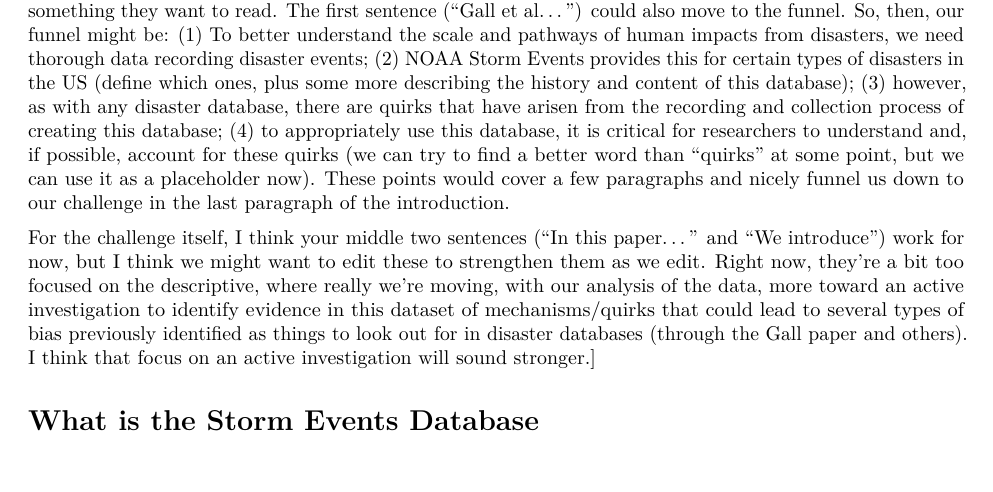
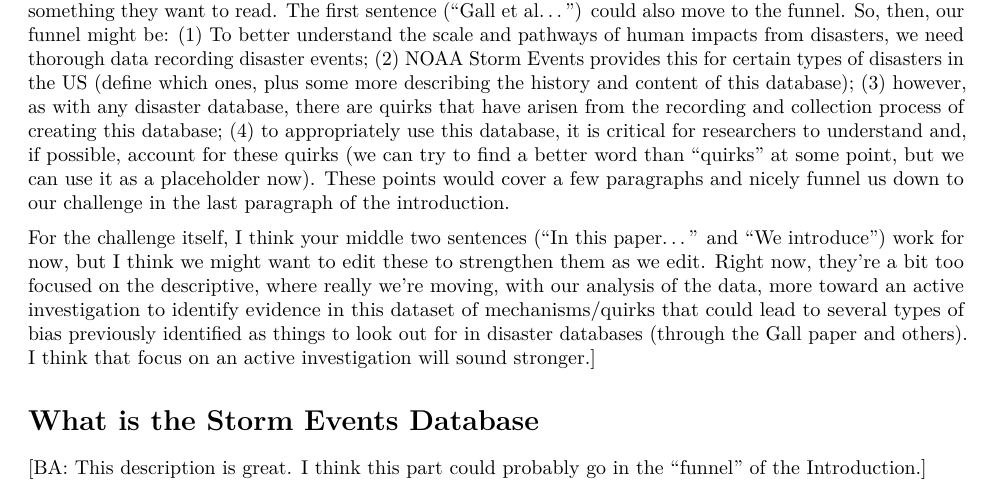
Before and after one commit to geanders/noaastormevents_paper, an R Markdown document (storm_events_literature_outline.Rmd): part of page 2 of 15, cut so that both start at the same text. Rendered offline with R 4.5, knitr and Pandoc, then LaTeX, with nearby package versions; some code elsewhere in the file could not run offline.

Commit message:
Add a suggestion for where to put description of the NOAA Storm Events database

```diff
--- a/storm_events_literature_outline.Rmd
+++ b/storm_events_literature_outline.Rmd
@@ -113,6 +113,8 @@ paper and others). I think that focus on an active investigation will sound stro
 
 
 # What is the Storm Events Database
+
+[BA: This description is great. I think this part could probably go in the "funnel" of the Introduction.]
 
 The National Oceanic & Atmospheric Administration (NOAA) Storm Events database collects information on storms, significant weather phenomena, rare or unusual weather, and other significant meteorological events across the United States. NOAA stores this information in csv files for each year. It has been recording weather information since 1950. However, the database has undergone several changes since then. In 1950, NOAA only recorded tornado events and now it records 48 different event types. Following these changes, the NOAA Storm Events website states that they have reformatted and standardized events types without changing any specific values or details [@stormeventsdetails].
 
```
